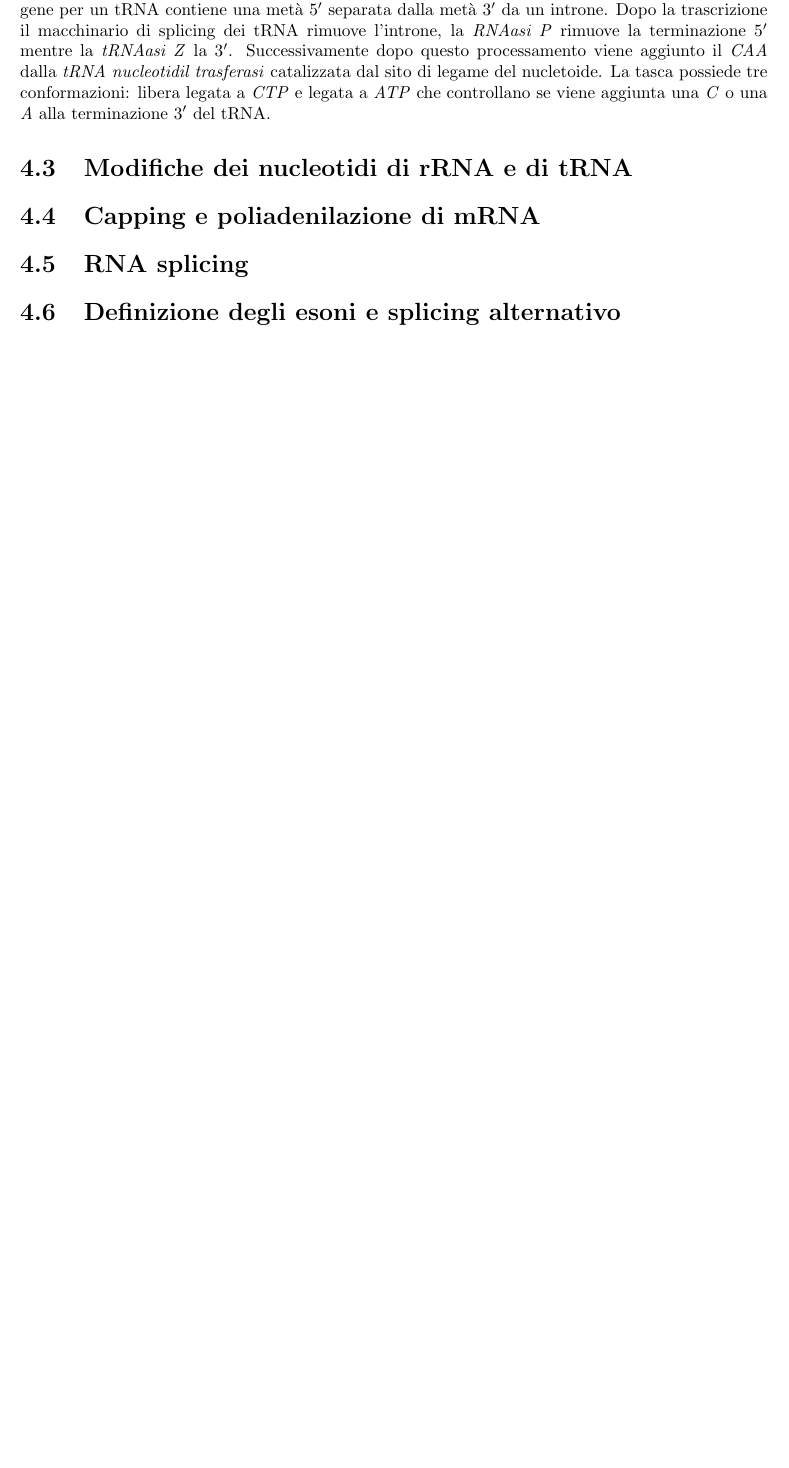
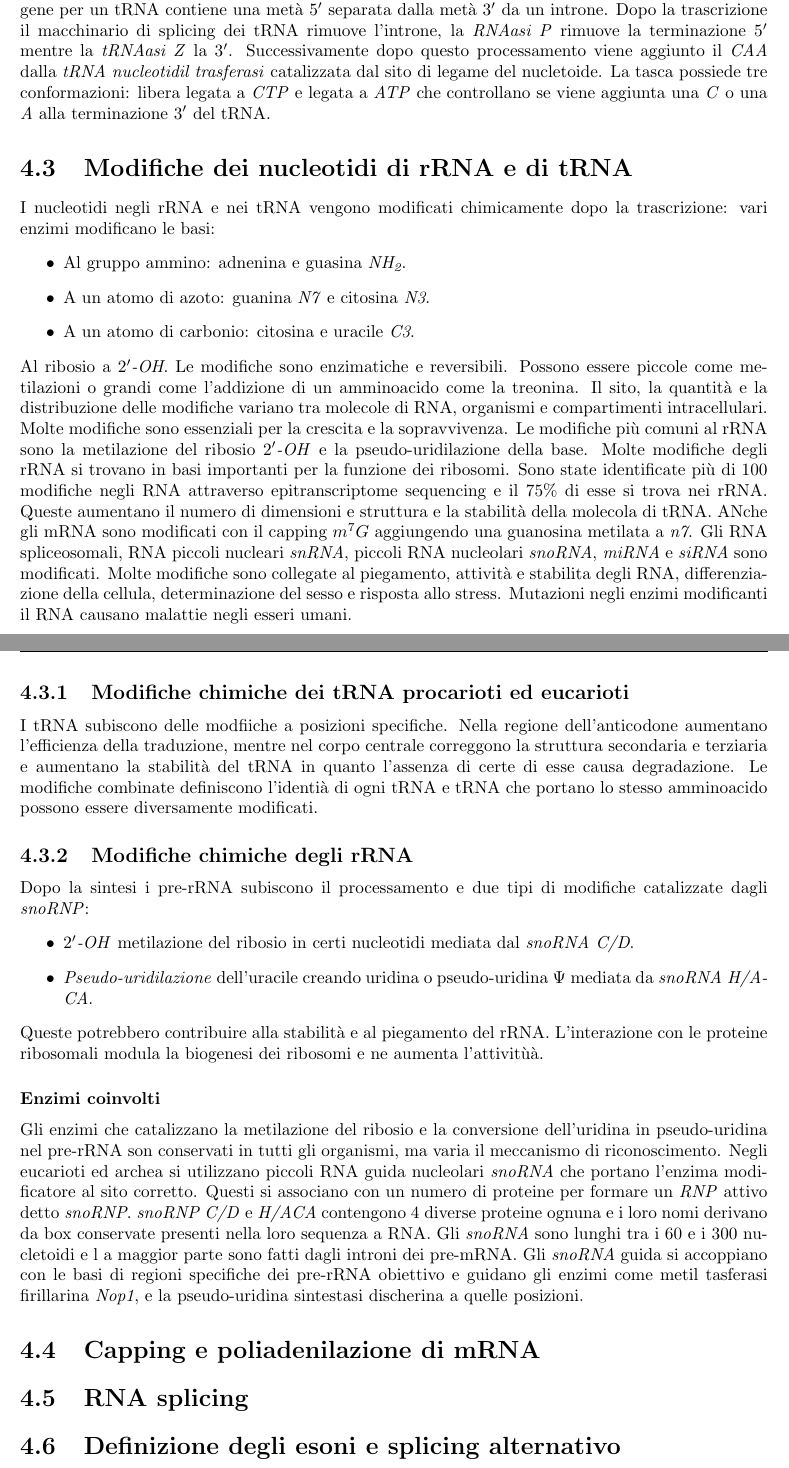
Before and after one commit to giacThePhantom/BioMolCellula2, a LaTeX book (Principal.tex, which reads Chapters/04_ProcessamentoRNA.tex): part of page 62 of 67 before the commit and two parts of pages 62 and 63 of 68 after it, the two joined at a grey line, cut so that both start at the same text, the shorter picture padded with empty space. Compiled offline with pdfLaTeX.

Commit message:
04.03 Modifiche dei nucleotidi di rRNA e di tRNA done

```diff
--- a/Chapters/04_ProcessamentoRNA.tex
+++ b/Chapters/04_ProcessamentoRNA.tex
@@ -60,7 +60,38 @@ introne. Dopo la trascrizione il macchinario di splicing dei tRNA rimuove l'intr
 dopo questo processamento viene aggiunto il \emph{CAA} dalla \emph{tRNA nucleotidil trasferasi} catalizzata dal sito di legame del nucletoide. La tasca possiede tre conformazioni: libera
 legata a \emph{CTP} e legata a \emph{ATP} che controllano se viene aggiunta una \emph{C} o una \emph{A} alla terminazione $3'$ del tRNA.
 \section{Modifiche dei nucleotidi di rRNA e di tRNA}
-
+I nucleotidi negli rRNA e nei tRNA vengono modificati chimicamente dopo la trascrizione: vari enzimi modificano le basi:
+\begin{itemize}
+	\item Al gruppo ammino: adnenina e guasina \emph{\ce{NH2}}.
+	\item A un atomo di azoto: guanina \emph{N7} e citosina \emph{N3}.
+	\item A un atomo di carbonio: citosina e uracile \emph{C3}.
+\end{itemize}
+Al ribosio a \emph{$2'$-OH}. Le modifiche sono enzimatiche e reversibili. Possono essere piccole come metilazioni o grandi come l'addizione di un amminoacido come la treonina. Il sito,
+la quantit\`a e la distribuzione delle modifiche variano tra molecole di RNA, organismi e compartimenti intracellulari. Molte modifiche sono essenziali per la crescita e la
+sopravvivenza. Le modifiche pi\`u comuni al rRNA sono la metilazione del ribosio \emph{$2'$-OH} e la pseudo-uridilazione della base. Molte modifiche degli rRNA si trovano in basi
+importanti per la funzione dei ribosomi. Sono state identificate pi\`u di $100$ modifiche negli RNA attraverso epitranscriptome sequencing e il $75\%$ di esse si trova nei rRNA.
+Queste aumentano il numero di dimensioni e struttura e la stabilit\`a della molecola di tRNA. ANche gli mRNA sono modificati con il capping $m^7G$ aggiungendo una guanosina metilata
+a \emph{n7}. Gli RNA spliceosomali, RNA piccoli nucleari \emph{snRNA}, piccoli RNA nucleolari \emph{snoRNA}, \emph{miRNA} e \emph{siRNA} sono modificati. Molte modifiche sono collegate
+al piegamento, attivit\`a e stabilita degli RNA, differenziazione della cellula, determinazione del sesso e risposta allo stress. Mutazioni negli enzimi modificanti il RNA causano
+malattie negli esseri umani.
+\subsection{Modifiche chimiche dei tRNA procarioti ed eucarioti}
+I tRNA subiscono delle modfiiche a posizioni specifiche. Nella regione dell'anticodone aumentano l'efficienza della traduzione, mentre nel corpo centrale correggono la struttura
+secondaria e terziaria e aumentano la stabilit\`a del tRNA in quanto l'assenza di certe di esse causa degradazione. Le modifiche combinate definiscono l'identi\`a di ogni tRNA e
+tRNA che portano lo stesso amminoacido possono essere diversamente modificati.
+\subsection{Modifiche chimiche degli rRNA}
+Dopo la sintesi i pre-rRNA subiscono il processamento e due tipi di modifiche catalizzate dagli \emph{snoRNP}:
+\begin{itemize}
+	\item \emph{$2'$-OH} metilazione del ribosio in certi nucleotidi mediata dal \emph{snoRNA C/D}.
+	\item \emph{Pseudo-uridilazione} dell'uracile creando uridina o pseudo-uridina $\Psi$ mediata da \emph{snoRNA H/ACA}.
+\end{itemize}
+Queste potrebbero contribuire alla stabilit\`a e al piegamento del rRNA. L'interazione con le proteine ribosomali  modula la biogenesi dei ribosomi e ne aumenta l'attivitù\`a.
+\subsubsection{Enzimi coinvolti}
+Gli enzimi che catalizzano la metilazione del ribosio e la conversione dell'uridina in pseudo-uridina nel pre-rRNA son conservati in tutti gli organismi, ma varia il meccanismo di
+riconoscimento. Negli eucarioti ed archea si utilizzano piccoli RNA guida nucleolari \emph{snoRNA} che portano l'enzima modificatore al sito corretto. Questi si associano con un numero
+di proteine per formare un \emph{RNP} attivo detto \emph{snoRNP}. \emph{snoRNP C/D} e \emph{H/ACA} contengono $4$ diverse proteine ognuna e i loro nomi derivano da box conservate
+presenti nella loro sequenza a RNA. Gli \emph{snoRNA} sono lunghi tra i $60$ e i $300$ nucletoidi e l a maggior parte sono fatti dagli introni dei pre-mRNA. Gli \emph{snoRNA} guida si
+accoppiano con le basi di regioni specifiche dei pre-rRNA obiettivo e guidano gli enzimi come metil tasferasi firillarina \emph{Nop1}, e la pseudo-uridina sintestasi discherina a quelle
+posizioni.
 \section{Capping e poliadenilazione di mRNA}
 
 \section{RNA splicing}
```
Also changed, not shown: 6 other files.
